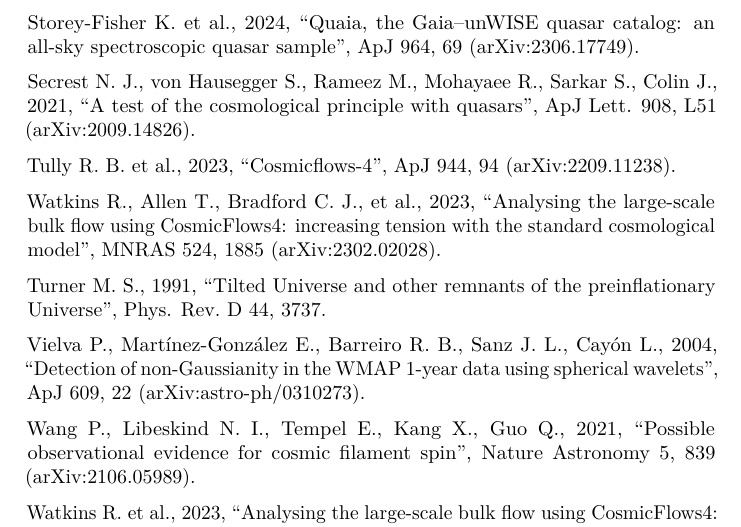
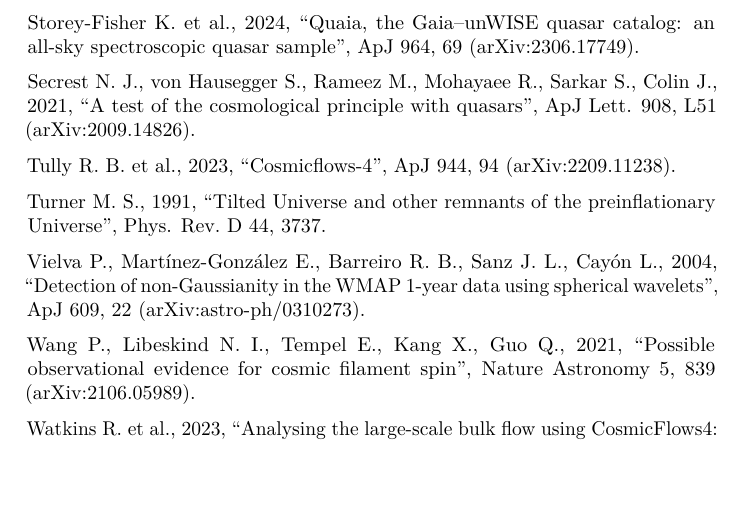
Before and after one commit to AIMFIRST-VN/big001, a LaTeX document (big-pool-bangs.tex): part of page 66 of 73, cut so that both start at the same text, the shorter picture padded with empty space. Compiled offline with pdfLaTeX.

Commit message:
remove duplicate Watkins 2023 reference
Co-Authored-By: Claude Fable 5.1 <noreply@anthropic.com>

```diff
--- a/big-pool-bangs.tex
+++ b/big-pool-bangs.tex
@@ -3419,10 +3419,6 @@
 Tully R. B. et al., 2023, ``Cosmicflows-4'', ApJ 944, 94
 (arXiv:2209.11238).
 
-Watkins R., Allen T., Bradford C. J., et al., 2023, ``Analysing the
-large-scale bulk flow using CosmicFlows4: increasing tension with the
-standard cosmological model'', MNRAS 524, 1885 (arXiv:2302.02028).
-
 Turner M. S., 1991, ``Tilted Universe and other remnants of the
 preinflationary Universe'', Phys. Rev.~D 44, 3737.
 
```
Also changed, not shown: big-pool-bangs.md (+0 -2 lines), big-pool-bangs.pdf.
